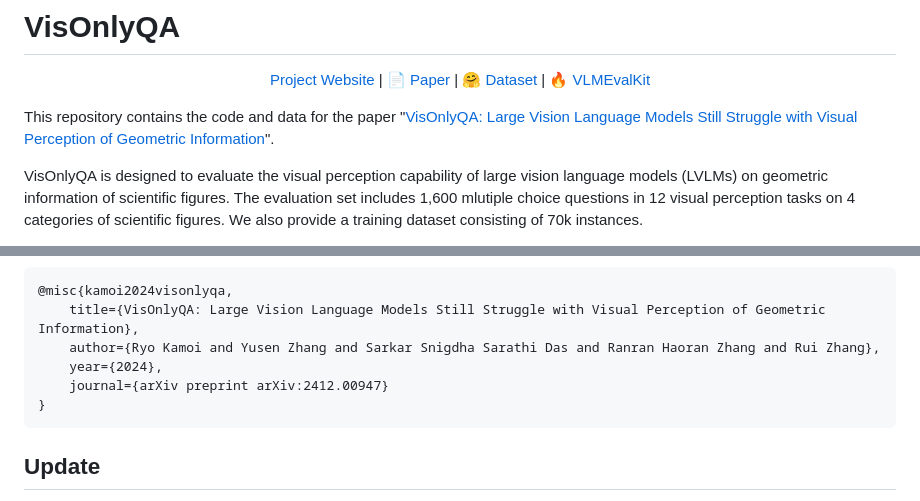
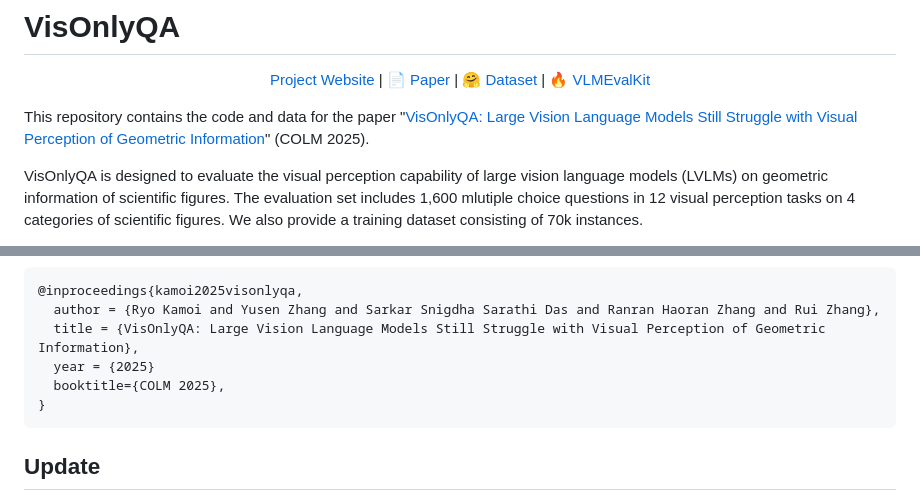
Before and after one commit to psunlpgroup/VisOnlyQA, a Markdown page: README.md, 2 parts joined by grey strips. GitHub-like rendering.

Commit message:
Update README.md, accepted to COLM 2025

````diff
--- a/README.md
+++ b/README.md
@@ -4,7 +4,7 @@
 <image src="readme_figures/visonlyqa_icon.png" width="18px"> <a href="https://visonlyqa.github.io/">Project Website</a> | 📄 <a href="https://arxiv.org/abs/2412.00947">Paper</a> | 🤗 <a href="https://huggingface.co/collections/ryokamoi/visonlyqa-674e86c7ec384b629bb97bc3">Dataset</a> | 🔥 <a href="https://github.com/open-compass/VLMEvalKit">VLMEvalKit</a>
 </p>
 
-This repository contains the code and data for the paper "[VisOnlyQA: Large Vision Language Models Still Struggle with Visual Perception of Geometric Information](https://arxiv.org/abs/2412.00947)".
+This repository contains the code and data for the paper "[VisOnlyQA: Large Vision Language Models Still Struggle with Visual Perception of Geometric Information](https://arxiv.org/abs/2412.00947)" (COLM 2025).
 
 VisOnlyQA is designed to evaluate the visual perception capability of large vision language models (LVLMs) on geometric information of scientific figures. The evaluation set includes 1,600 mlutiple choice questions in 12 visual perception tasks on 4 categories of scientific figures. We also provide a training dataset consisting of 70k instances.
 
@@ -22,11 +22,11 @@ VisOnlyQA is designed to evaluate the visual perception capability of large visi
 </p>
 
 ```bibtex
-@misc{kamoi2024visonlyqa,
-    title={VisOnlyQA: Large Vision Language Models Still Struggle with Visual Perception of Geometric Information},
-    author={Ryo Kamoi and Yusen Zhang and Sarkar Snigdha Sarathi Das and Ranran Haoran Zhang and Rui Zhang},
-    year={2024},
-    journal={arXiv preprint arXiv:2412.00947}
+@inproceedings{kamoi2025visonlyqa,
+  author = {Ryo Kamoi and Yusen Zhang and Sarkar Snigdha Sarathi Das and Ranran Haoran Zhang and Rui Zhang},
+  title = {VisOnlyQA: Large Vision Language Models Still Struggle with Visual Perception of Geometric Information},
+  year = {2025}
+  booktitle={COLM 2025},
 }
 ```
 
````
